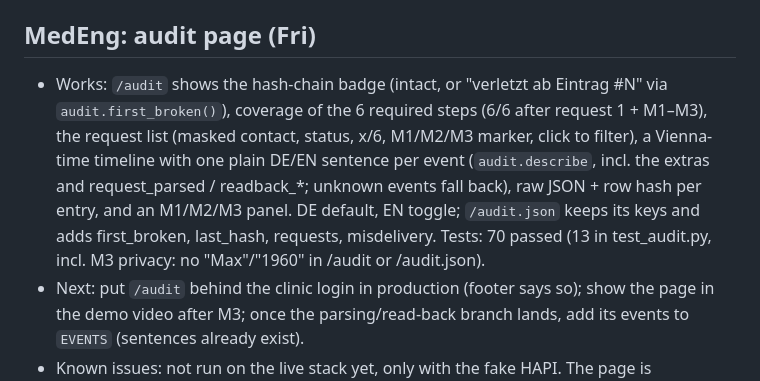
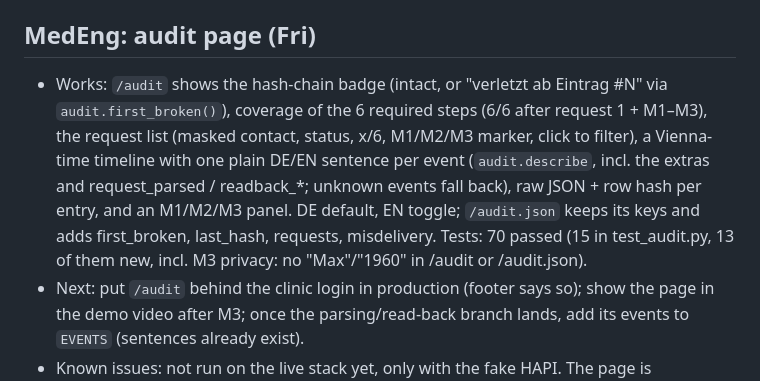
Before and after one commit to BlackDragdroit/Clinical_AI_Hackathon, a Markdown page: PROGRESS.md, the part around the change. GitHub-like rendering.

Commit message:
PROGRESS: correct the audit test count
Co-Authored-By: Claude Opus 5.5 <noreply@anthropic.com>

```diff
--- a/PROGRESS.md
+++ b/PROGRESS.md
@@ -37,6 +37,6 @@ Append after each milestone: what works, what's next, known issues.
 - Known issues: on Windows, core's `ZoneInfo("Europe/Vienna")` needs the `tzdata` package (not in pyproject); tests ran with `uv run --with tzdata`. Not yet run on the live stack.
 
 ## MedEng: audit page (Fri)
-- Works: `/audit` shows the hash-chain badge (intact, or "verletzt ab Eintrag #N" via `audit.first_broken()`), coverage of the 6 required steps (6/6 after request 1 + M1–M3), the request list (masked contact, status, x/6, M1/M2/M3 marker, click to filter), a Vienna-time timeline with one plain DE/EN sentence per event (`audit.describe`, incl. the extras and request_parsed / readback_*; unknown events fall back), raw JSON + row hash per entry, and an M1/M2/M3 panel. DE default, EN toggle; `/audit.json` keeps its keys and adds first_broken, last_hash, requests, misdelivery. Tests: 70 passed (13 in test_audit.py, incl. M3 privacy: no "Max"/"1960" in /audit or /audit.json).
+- Works: `/audit` shows the hash-chain badge (intact, or "verletzt ab Eintrag #N" via `audit.first_broken()`), coverage of the 6 required steps (6/6 after request 1 + M1–M3), the request list (masked contact, status, x/6, M1/M2/M3 marker, click to filter), a Vienna-time timeline with one plain DE/EN sentence per event (`audit.describe`, incl. the extras and request_parsed / readback_*; unknown events fall back), raw JSON + row hash per entry, and an M1/M2/M3 panel. DE default, EN toggle; `/audit.json` keeps its keys and adds first_broken, last_hash, requests, misdelivery. Tests: 70 passed (15 in test_audit.py, 13 of them new, incl. M3 privacy: no "Max"/"1960" in /audit or /audit.json).
 - Next: put `/audit` behind the clinic login in production (footer says so); show the page in the demo video after M3; once the parsing/read-back branch lands, add its events to `EVENTS` (sentences already exist).
 - Known issues: not run on the live stack yet, only with the fake HAPI. The page is standalone (it doesn't extend base.html, because base.html is the narrow outside portal). Times fall back to UTC if tzdata is missing (Windows without `--with tzdata`).
```
